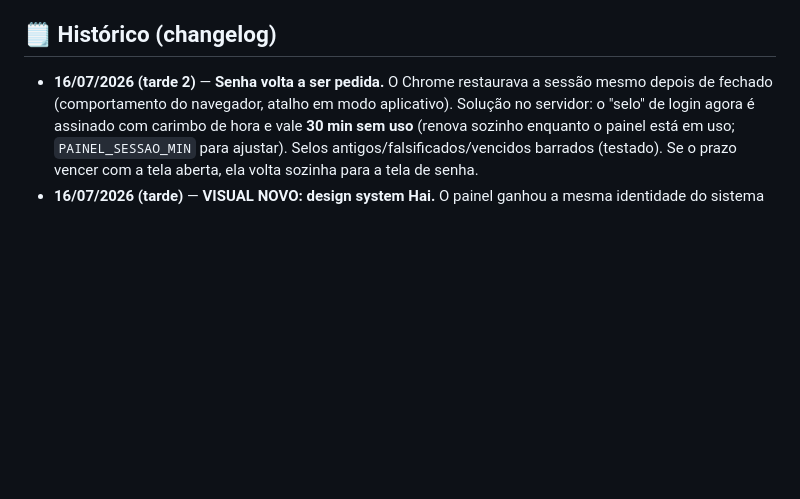
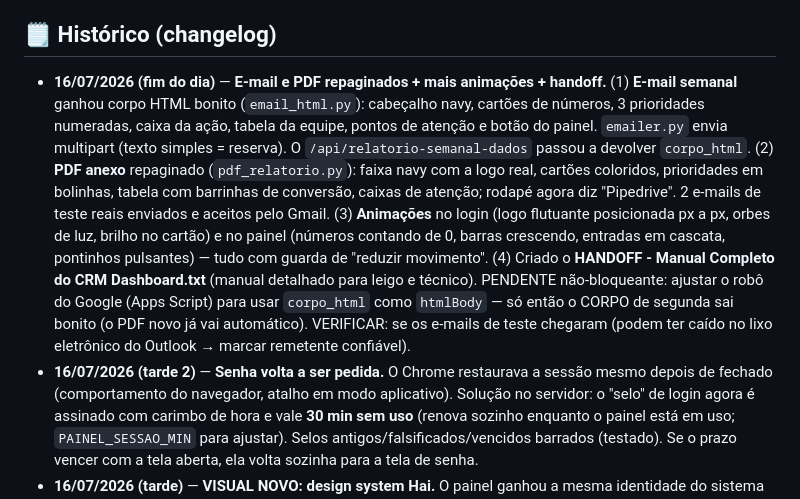
Before and after one commit to richarditj-010/crm-dashboard, a Markdown page: PROGRESSO.md, the part around the change. Rendered like a GitHub page; blank space fills up the shorter version.

Commit message:
PROGRESSO: registra e-mail/PDF novos, animacoes e handoff (16/07)
Co-Authored-By: Claude Opus 4.8 (1M context) <noreply@anthropic.com>

```diff
--- a/PROGRESSO.md
+++ b/PROGRESSO.md
@@ -185,6 +185,22 @@ Daiane Cristina Pereira, Camila Peres, Simeão Batista (+ Natalia Otero, sem neg
 
 ## 🗒️ Histórico (changelog)
 
+- **16/07/2026 (fim do dia)** — **E-mail e PDF repaginados + mais animações + handoff.**
+  (1) **E-mail semanal** ganhou corpo HTML bonito (`email_html.py`): cabeçalho navy,
+  cartões de números, 3 prioridades numeradas, caixa da ação, tabela da equipe, pontos
+  de atenção e botão do painel. `emailer.py` envia multipart (texto simples = reserva).
+  O `/api/relatorio-semanal-dados` passou a devolver `corpo_html`. (2) **PDF anexo**
+  repaginado (`pdf_relatorio.py`): faixa navy com a logo real, cartões coloridos,
+  prioridades em bolinhas, tabela com barrinhas de conversão, caixas de atenção; rodapé
+  agora diz "Pipedrive". 2 e-mails de teste reais enviados e aceitos pelo Gmail.
+  (3) **Animações** no login (logo flutuante posicionada px a px, orbes de luz, brilho
+  no cartão) e no painel (números contando de 0, barras crescendo, entradas em cascata,
+  pontinhos pulsantes) — tudo com guarda de "reduzir movimento". (4) Criado o
+  **HANDOFF - Manual Completo do CRM Dashboard.txt** (manual detalhado para leigo e
+  técnico). PENDENTE não-bloqueante: ajustar o robô do Google (Apps Script) para usar
+  `corpo_html` como `htmlBody` — só então o CORPO de segunda sai bonito (o PDF novo já
+  vai automático). VERIFICAR: se os e-mails de teste chegaram (podem ter caído no lixo
+  eletrônico do Outlook → marcar remetente confiável).
 - **16/07/2026 (tarde 2)** — **Senha volta a ser pedida.** O Chrome restaurava a sessão
   mesmo depois de fechado (comportamento do navegador, atalho em modo aplicativo).
   Solução no servidor: o "selo" de login agora é assinado com carimbo de hora e vale
```
